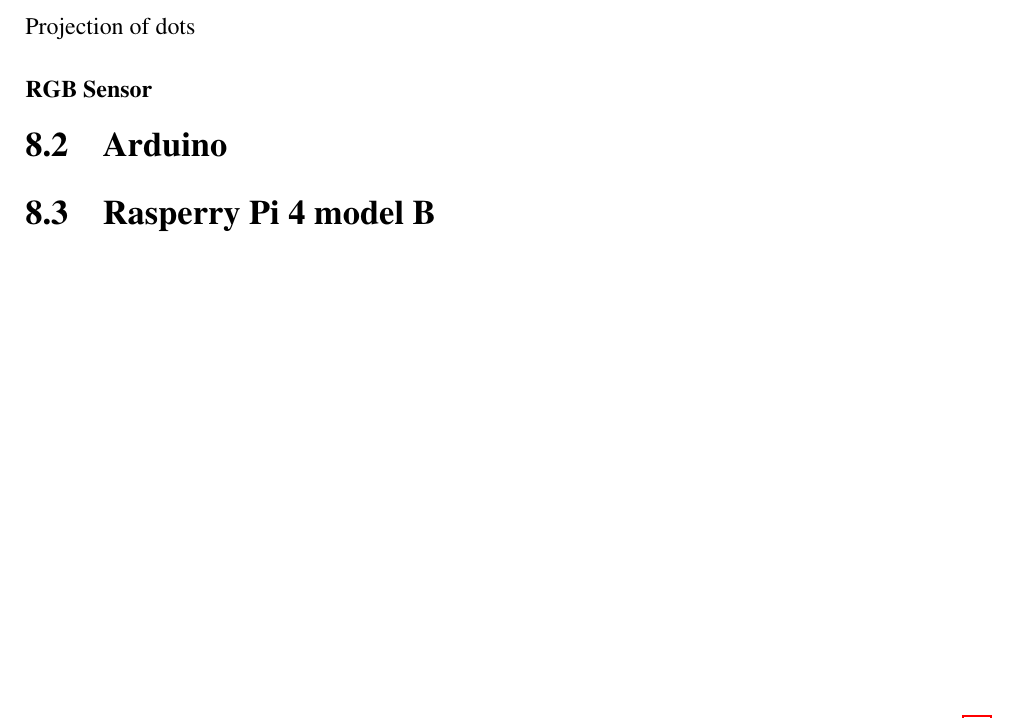
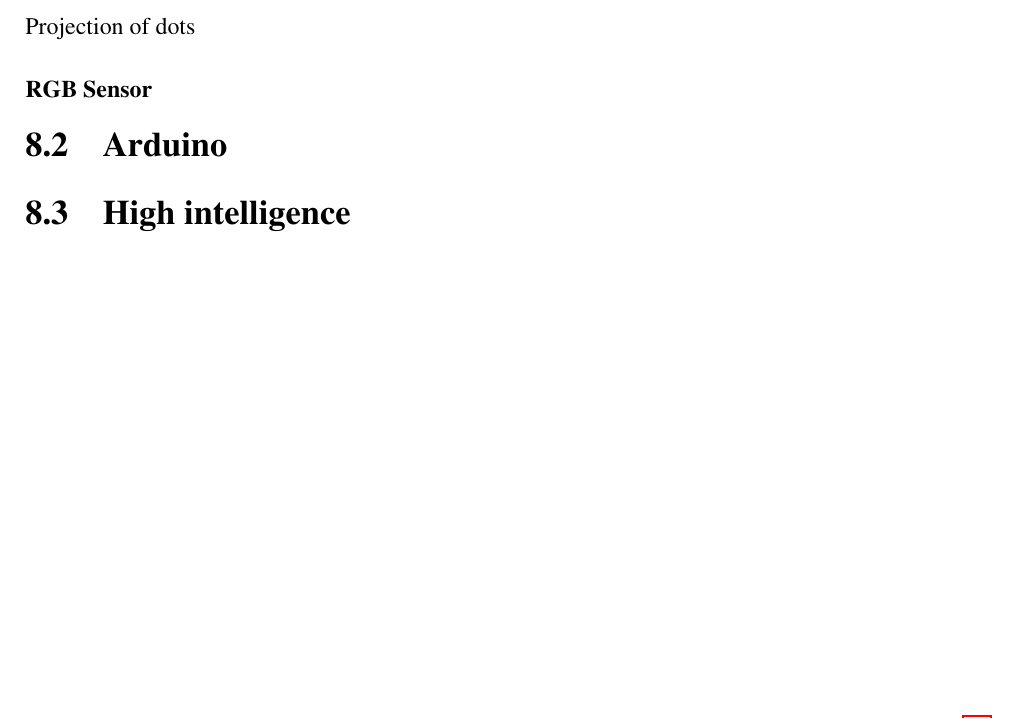
Before and after one commit to RiceCurry2/aau, a LaTeX thesis (tex/P1 RC 2.0.tex, which reads tex/02 - Sections/10-prototype-solution.tex): part of page 34 of 51, cut so that both start at the same text. Compiled offline with pdfLaTeX.

Commit message:
Updates from Overleaf

```diff
--- a/tex/02 - Sections/10-prototype-solution.tex
+++ b/tex/02 - Sections/10-prototype-solution.tex
@@ -26,4 +26,4 @@
 
 \section{Arduino}
 
-\section{Rasperry Pi 4 model B}
+\section{High intelligence}
```
